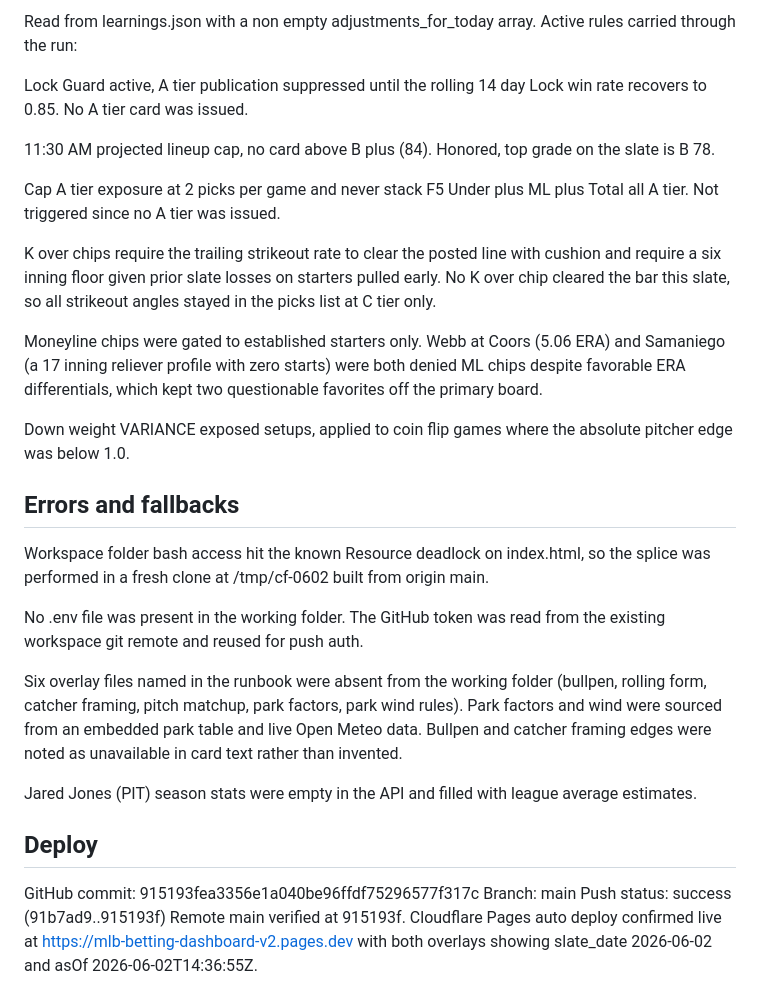
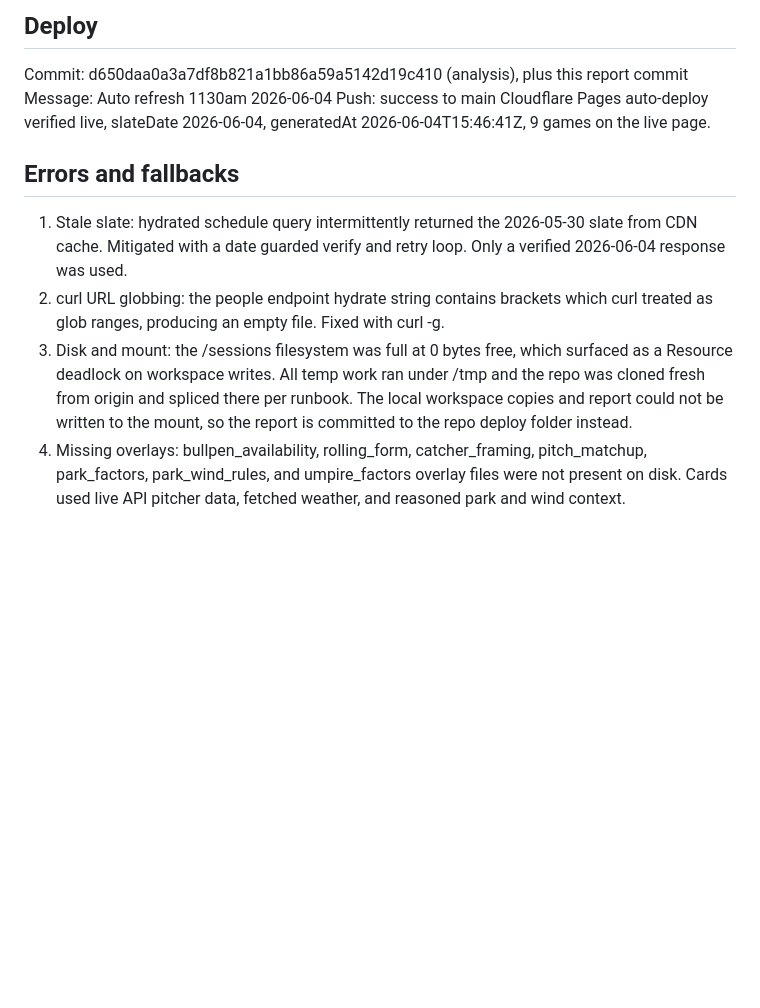
Before and after one commit to HTest1212/cloudflare-pages-site, a Markdown page: deploy/REFRESH_REPORT.md, the part around one of its changes. Rendered like a GitHub page; blank space fills up the shorter version.

```diff
--- a/deploy/REFRESH_REPORT.md
+++ b/deploy/REFRESH_REPORT.md
@@ -51,32 +39,12 @@ picks_log.json: 3 new primary chip records appended idempotently, sorted date th
 
-Read from learnings.json with a non empty adjustments_for_today array. Active rules carried through the run:
-
-Lock Guard active, A tier publication suppressed until the rolling 14 day Lock win rate recovers to 0.85. No A tier card was issued.
-
-11:30 AM projected lineup cap, no card above B plus (84). Honored, top grade on the slate is B 78.
-
-Cap A tier exposure at 2 picks per game and never stack F5 Under plus ML plus Total all A tier. Not triggered since no A tier was issued.
-
-K over chips require the trailing strikeout rate to clear the posted line with cushion and require a six inning floor given prior slate losses on starters pulled early. No K over chip cleared the bar this slate, so all strikeout angles stayed in the picks list at C tier only.
-
-Moneyline chips were gated to established starters only. Webb at Coors (5.06 ERA) and Samaniego (a 17 inning reliever profile with zero starts) were both denied ML chips despite favorable ERA differentials, which kept two questionable favorites off the primary board.
-
-Down weight VARIANCE exposed setups, applied to coin flip games where the absolute pitcher edge was below 1.0.
+## Deploy
+Commit: d650daa0a3a7df8b821a1bb86a59a5142d19c410 (analysis), plus this report commit
+Message: Auto refresh 1130am 2026-06-04
+Push: success to main
+Cloudflare Pages auto-deploy verified live, slateDate 2026-06-04, generatedAt 2026-06-04T15:46:41Z, 9 games on the live page.
 
 ## Errors and fallbacks
-
-Workspace folder bash access hit the known Resource deadlock on index.html, so the splice was performed in a fresh clone at /tmp/cf-0602 built from origin main.
-
-No .env file was present in the working folder. The GitHub token was read from the existing workspace git remote and reused for push auth.
-
-Six overlay files named in the runbook were absent from the working folder (bullpen, rolling form, catcher framing, pitch matchup, park factors, park wind rules). Park factors and wind were sourced from an embedded park table and live Open Meteo data. Bullpen and catcher framing edges were noted as unavailable in card text rather than invented.
-
-Jared Jones (PIT) season stats were empty in the API and filled with league average estimates.
-
-## Deploy
-
-GitHub commit: 915193fea3356e1a040be96ffdf75296577f317c
-Branch: main
-Push status: success (91b7ad9..915193f)
-Remote main verified at 915193f.
-Cloudflare Pages auto deploy confirmed live at https://mlb-betting-dashboard-v2.pages.dev with both overlays showing slate_date 2026-06-02 and asOf 2026-06-02T14:36:55Z.
+1. Stale slate: hydrated schedule query intermittently returned the 2026-05-30 slate from CDN cache. Mitigated with a date guarded verify and retry loop. Only a verified 2026-06-04 response was used.
+2. curl URL globbing: the people endpoint hydrate string contains brackets which curl treated as glob ranges, producing an empty file. Fixed with curl -g.
+3. Disk and mount: the /sessions filesystem was full at 0 bytes free, which surfaced as a Resource deadlock on workspace writes. All temp work ran under /tmp and the repo was cloned fresh from origin and spliced there per runbook. The local workspace copies and report could not be written to the mount, so the report is committed to the repo deploy folder instead.
+4. Missing overlays: bullpen_availability, rolling_form, catcher_framing, pitch_matchup, park_factors, park_wind_rules, and umpire_factors overlay files were not present on disk. Cards used live API pitcher data, fetched weather, and reasoned park and wind context.
```
Also changed, not shown: other parts of deploy/REFRESH_REPORT.md (+23 -35 lines).
